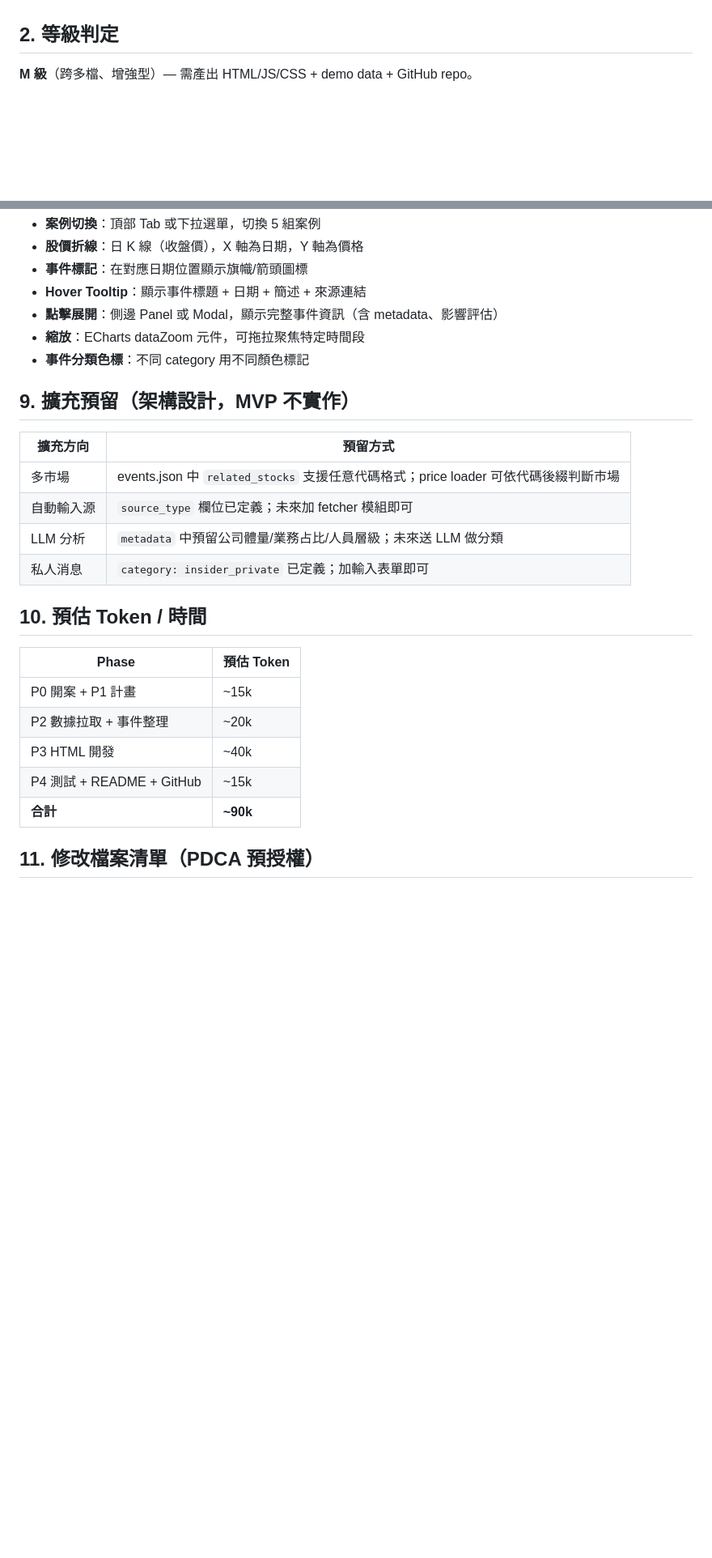
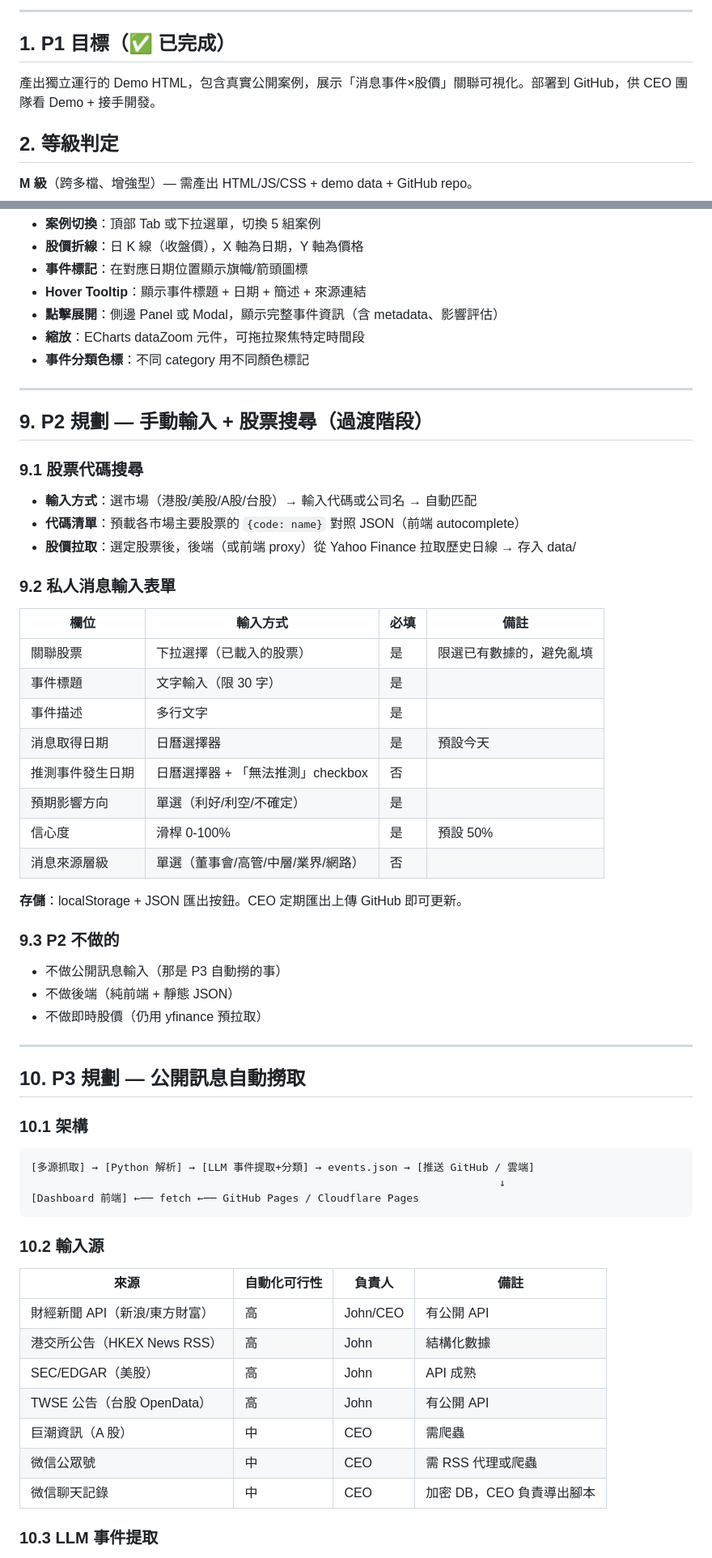
Before and after one commit to zechuhe/signal-dashboard, a Markdown page: plan.md, 2 parts joined by grey strips. Shown at 81% size. GitHub-like rendering; blank space fills up the shorter version.

````diff
--- a/plan.md
+++ b/plan.md
@@ -14,3 +61,8 @@
+---
+
+## 1. P1 目標（✅ 已完成）
+
+產出獨立運行的 Demo HTML，包含真實公開案例，展示「消息事件×股價」關聯可視化。部署到 GitHub，供 CEO 團隊看 Demo + 接手開發。
 
 ## 2. 等級判定
 
@@ -168,23 +220,60 @@ proj_147_stock_signal_dashboard/
 - **縮放**：ECharts dataZoom 元件，可拖拉聚焦特定時間段
 - **事件分類色標**：不同 category 用不同顏色標記
 
-## 9. 擴充預留（架構設計，MVP 不實作）
+---
 
-| 擴充方向 | 預留方式 |
-|---------|---------|
-| 多市場 | events.json 中 `related_stocks` 支援任意代碼格式；price loader 可依代碼後綴判斷市場 |
-| 自動輸入源 | `source_type` 欄位已定義；未來加 fetcher 模組即可 |
-| LLM 分析 | `metadata` 中預留公司體量/業務占比/人員層級；未來送 LLM 做分類 |
-| 私人消息 | `category: insider_private` 已定義；加輸入表單即可 |
+## 9. P2 規劃 — 手動輸入 + 股票搜尋（過渡階段）
 
-## 10. 預估 Token / 時間
+### 9.1 股票代碼搜尋
 
-| Phase | 預估 Token |
-|-------|-----------|
-| P0 開案 + P1 計畫 | ~15k |
-| P2 數據拉取 + 事件整理 | ~20k |
-| P3 HTML 開發 | ~40k |
-| P4 測試 + README + GitHub | ~15k |
-| **合計** | **~90k** |
+- **輸入方式**：選市場（港股/美股/A股/台股）→ 輸入代碼或公司名 → 自動匹配
+- **代碼清單**：預載各市場主要股票的 `{code: name}` 對照 JSON（前端 autocomplete）
+- **股價拉取**：選定股票後，後端（或前端 proxy）從 Yahoo Finance 拉取歷史日線 → 存入 data/
 
-## 11. 修改檔案清單（PDCA 預授權）
+### 9.2 私人消息輸入表單
+
+| 欄位 | 輸入方式 | 必填 | 備註 |
+|------|---------|------|------|
+| 關聯股票 | 下拉選擇（已載入的股票） | 是 | 限選已有數據的，避免亂填 |
+| 事件標題 | 文字輸入（限 30 字） | 是 | |
+| 事件描述 | 多行文字 | 是 | |
+| 消息取得日期 | 日曆選擇器 | 是 | 預設今天 |
+| 推測事件發生日期 | 日曆選擇器 + 「無法推測」checkbox | 否 | |
+| 預期影響方向 | 單選（利好/利空/不確定） | 是 | |
+| 信心度 | 滑桿 0-100% | 是 | 預設 50% |
+| 消息來源層級 | 單選（董事會/高管/中層/業界/網路） | 否 | |
+
+**存儲**：localStorage + JSON 匯出按鈕。CEO 定期匯出上傳 GitHub 即可更新。
+
+### 9.3 P2 不做的
+
+- 不做公開訊息輸入（那是 P3 自動撈的事）
+- 不做後端（純前端 + 靜態 JSON）
+- 不做即時股價（仍用 yfinance 預拉取）
+
+---
+
+## 10. P3 規劃 — 公開訊息自動撈取
+
+### 10.1 架構
+
+```
+[多源抓取] → [Python 解析] → [LLM 事件提取+分類] → events.json → [推送 GitHub / 雲端]
+                                                                          ↓
+[Dashboard 前端] ←── fetch ←── GitHub Pages / Cloudflare Pages
+```
+
+### 10.2 輸入源
+
+| 來源 | 自動化可行性 | 負責人 | 備註 |
+|------|-------------|--------|------|
+| 財經新聞 API（新浪/東方財富） | 高 | John/CEO | 有公開 API |
+| 港交所公告（HKEX News RSS） | 高 | John | 結構化數據 |
+| SEC/EDGAR（美股） | 高 | John | API 成熟 |
+| TWSE 公告（台股 OpenData） | 高 | John | 有公開 API |
+| 巨潮資訊（A 股） | 中 | CEO | 需爬蟲 |
+| 微信公眾號 | 中 | CEO | 需 RSS 代理或爬蟲 |
+| 微信聊天記錄 | 中 | CEO | 加密 DB，CEO 負責導出腳本 |
+
+### 10.3 LLM 事件提取
+
````
Also changed, not shown: other parts of plan.md (+105 -11 lines).
